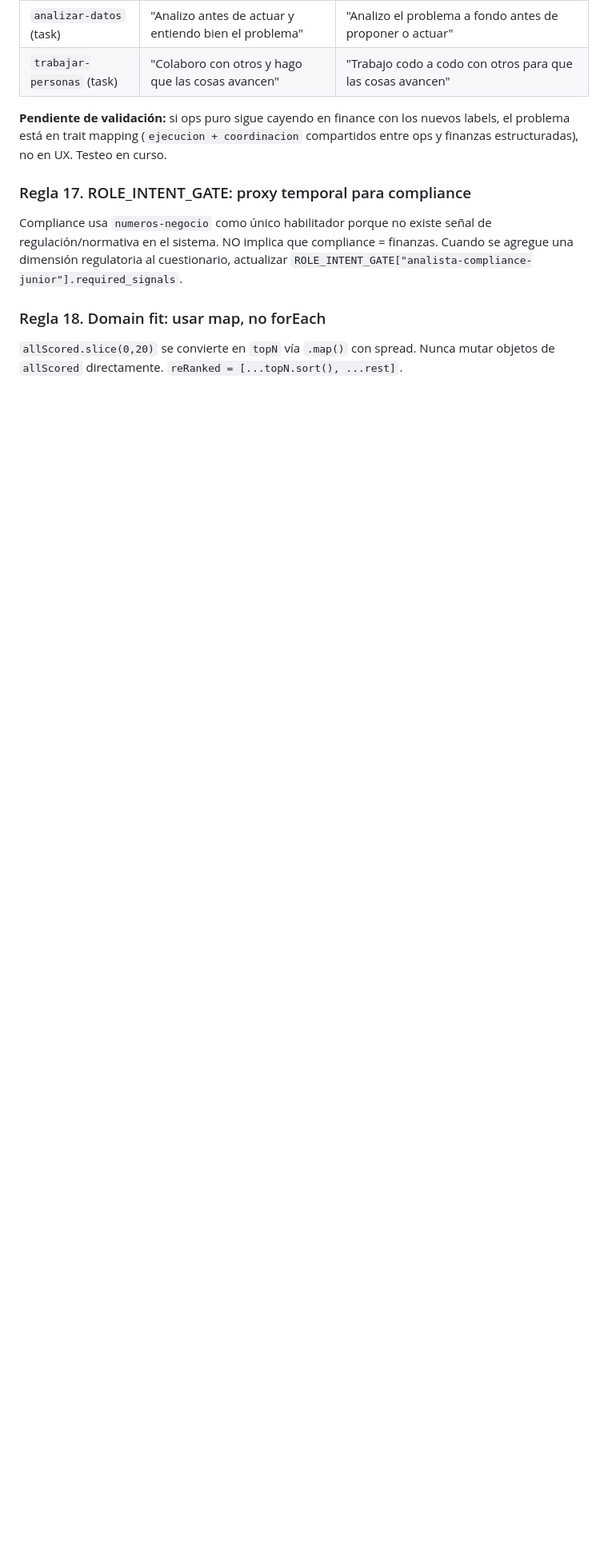
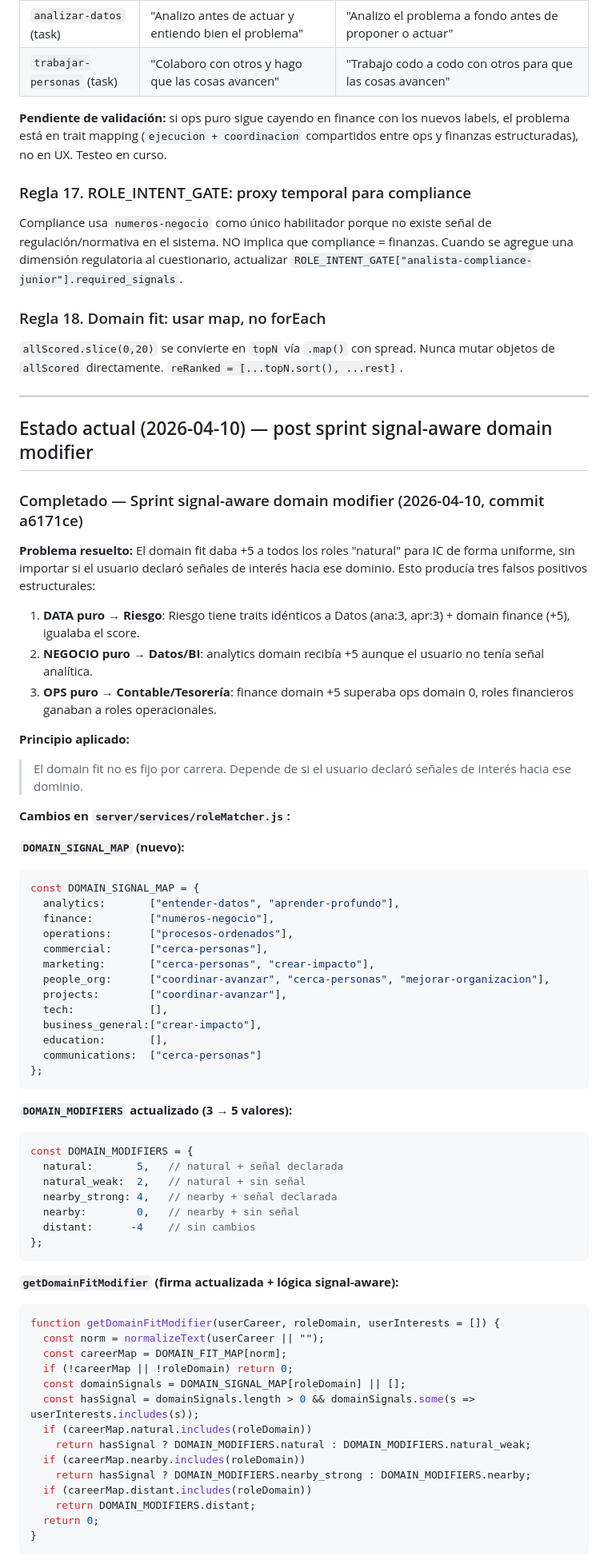
Before and after one commit to juanddpalacios-hash/labora-mvp, a Markdown page: CLAUDE.md, the part around one of its changes. Shown at 80% size. GitHub-like rendering; blank space fills up the shorter version.

Commit message:
docs: documentar sprint signal-aware domain modifier en CLAUDE.md (2026-04-10)
Agrega sección Estado actual (2026-04-10) con:
- DOMAIN_SIGNAL_MAP (constante nueva en roleMatcher.js)
- DOMAIN_MODIFIERS: 3 → 5 valores (natural_weak, nearby_strong)
- getDomainFitModifier: firma + lógica signal-aware
- Comportamiento verificado: DATA/NEGOCIO/OPS separados
- Reglas 19 y 20 (DOMAIN_SIGNAL_MAP solo interests; 5 valores domain_fit)
- Prioridades actualizadas (1-26 completados)

Co-Authored-By: Claude Sonnet 4.6 <noreply@anthropic.com>

````diff
--- a/CLAUDE.md
+++ b/CLAUDE.md
@@ -831,3 +831,66 @@ Compliance usa `numeros-negocio` como único habilitador porque no existe señal
 ### Regla 18. Domain fit: usar map, no forEach
 `allScored.slice(0,20)` se convierte en `topN` vía `.map()` con spread. Nunca mutar objetos de `allScored` directamente. `reRanked = [...topN.sort(), ...rest]`.
 
+---
+
+## Estado actual (2026-04-10) — post sprint signal-aware domain modifier
+
+### Completado — Sprint signal-aware domain modifier (2026-04-10, commit a6171ce)
+
+**Problema resuelto:**
+El domain fit daba +5 a todos los roles "natural" para IC de forma uniforme, sin importar si el usuario declaró señales de interés hacia ese dominio. Esto producía tres falsos positivos estructurales:
+1. **DATA puro → Riesgo**: Riesgo tiene traits idénticos a Datos (ana:3, apr:3) + domain finance (+5), igualaba el score.
+2. **NEGOCIO puro → Datos/BI**: analytics domain recibía +5 aunque el usuario no tenía señal analítica.
+3. **OPS puro → Contable/Tesorería**: finance domain +5 superaba ops domain 0, roles financieros ganaban a roles operacionales.
+
+**Principio aplicado:**
+> El domain fit no es fijo por carrera. Depende de si el usuario declaró señales de interés hacia ese dominio.
+
+**Cambios en `server/services/roleMatcher.js`:**
+
+**`DOMAIN_SIGNAL_MAP` (nuevo):**
+```js
+const DOMAIN_SIGNAL_MAP = {
+  analytics:       ["entender-datos", "aprender-profundo"],
+  finance:         ["numeros-negocio"],
+  operations:      ["procesos-ordenados"],
+  commercial:      ["cerca-personas"],
+  marketing:       ["cerca-personas", "crear-impacto"],
+  people_org:      ["coordinar-avanzar", "cerca-personas", "mejorar-organizacion"],
+  projects:        ["coordinar-avanzar"],
+  tech:            [],
+  business_general:["crear-impacto"],
+  education:       [],
+  communications:  ["cerca-personas"]
+};
+```
+
+**`DOMAIN_MODIFIERS` actualizado (3 → 5 valores):**
+```js
+const DOMAIN_MODIFIERS = {
+  natural:       5,   // natural + señal declarada
+  natural_weak:  2,   // natural + sin señal
+  nearby_strong: 4,   // nearby + señal declarada
+  nearby:        0,   // nearby + sin señal
+  distant:      -4    // sin cambios
+};
+```
+
+**`getDomainFitModifier` (firma actualizada + lógica signal-aware):**
+```js
+function getDomainFitModifier(userCareer, roleDomain, userInterests = []) {
+  const norm = normalizeText(userCareer || "");
+  const careerMap = DOMAIN_FIT_MAP[norm];
+  if (!careerMap || !roleDomain) return 0;
+  const domainSignals = DOMAIN_SIGNAL_MAP[roleDomain] || [];
+  const hasSignal = domainSignals.length > 0 && domainSignals.some(s => userInterests.includes(s));
+  if (careerMap.natural.includes(roleDomain))
+    return hasSignal ? DOMAIN_MODIFIERS.natural : DOMAIN_MODIFIERS.natural_weak;
+  if (careerMap.nearby.includes(roleDomain))
+    return hasSignal ? DOMAIN_MODIFIERS.nearby_strong : DOMAIN_MODIFIERS.nearby;
+  if (careerMap.distant.includes(roleDomain))
+    return DOMAIN_MODIFIERS.distant;
+  return 0;
+}
+```
+
````
Also changed, not shown: other parts of CLAUDE.md (+19 -4 lines).
